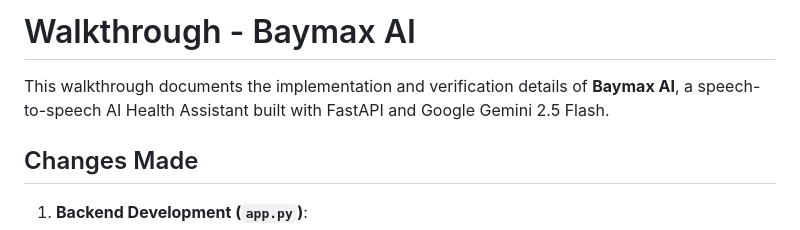
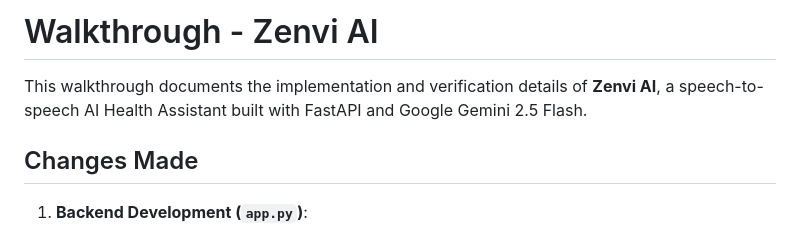
Before and after one commit to smokevicky/Baymax-AI, a Markdown page: walkthrough.md, the part around the change. Drawn GitHub-style.

```diff
--- a/walkthrough.md
+++ b/walkthrough.md
@@ -1,6 +1,6 @@
-# Walkthrough - Baymax AI
+# Walkthrough - Zenvi AI
 
-This walkthrough documents the implementation and verification details of **Baymax AI**, a speech-to-speech AI Health Assistant built with FastAPI and Google Gemini 2.5 Flash.
+This walkthrough documents the implementation and verification details of **Zenvi AI**, a speech-to-speech AI Health Assistant built with FastAPI and Google Gemini 2.5 Flash.
 
 ## Changes Made
 
```
Also changed, not shown: README.md (+17 -13 lines).
